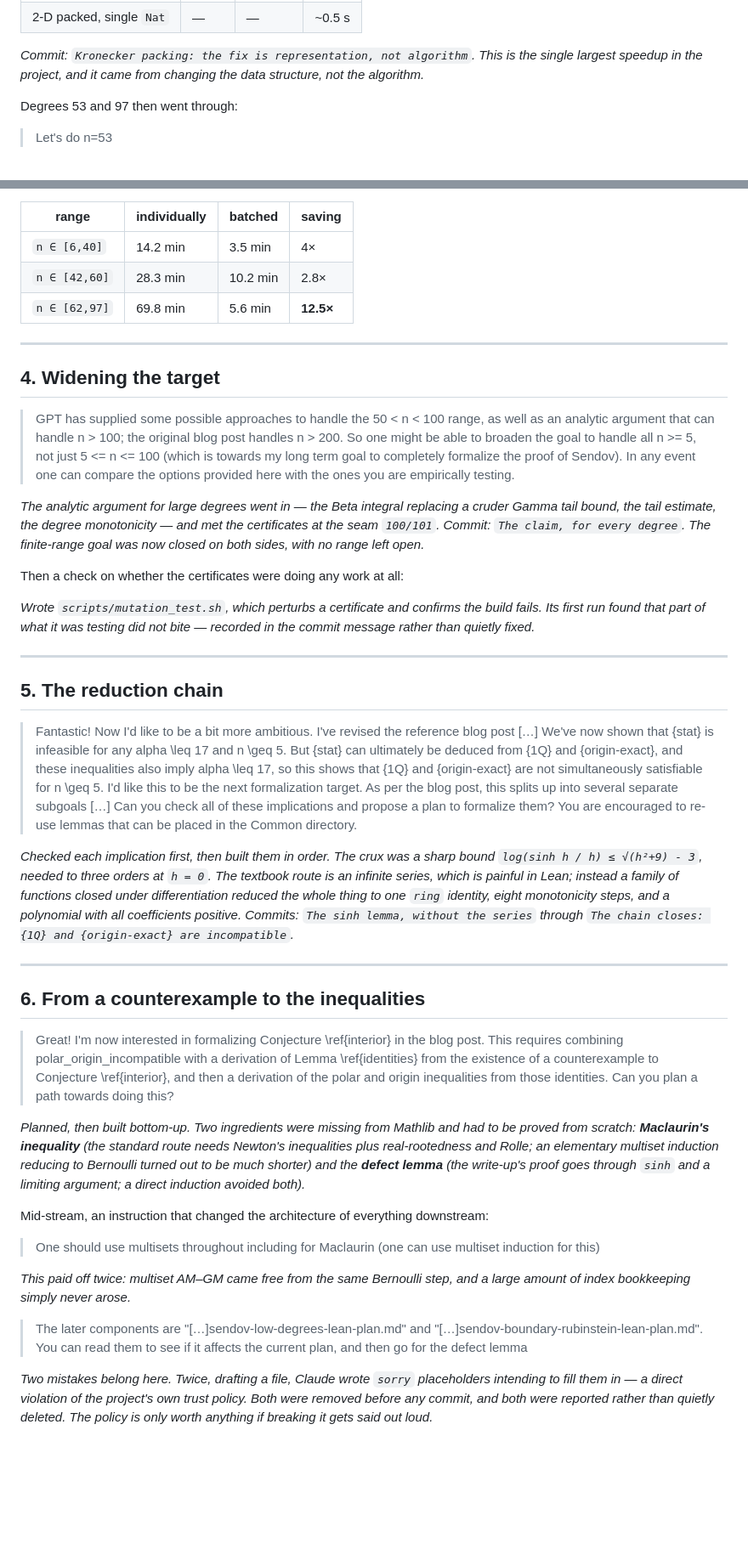
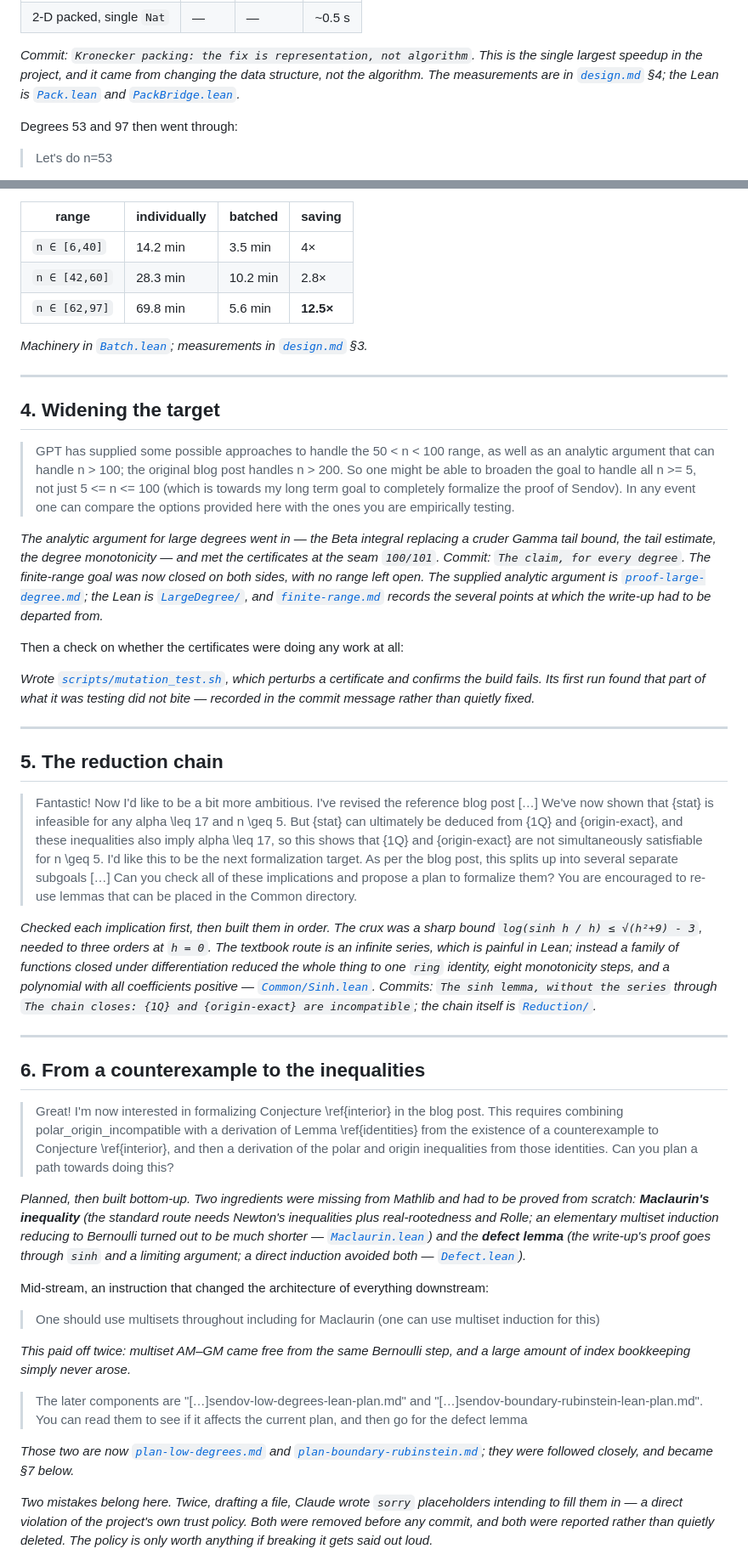
Before and after one commit to Beneficial-AI-Foundation/sendov, a Markdown page: docs/making-of.md, 2 parts joined by grey strips. Shown at 85% size. Rendered like a GitHub page; blank space fills up the shorter version.

```diff
--- a/docs/making-of.md
+++ b/docs/making-of.md
@@ -90,7 +95,9 @@ single natural number, so the recurrence becomes one big-integer exponentiation:
 
 *Commit: `Kronecker packing: the fix is representation, not algorithm`. This is the single
 largest speedup in the project, and it came from changing the data structure, not the
-algorithm.*
+algorithm. The measurements are in [`design.md`](design.md) §4; the Lean is
+[`Pack.lean`](../Sendov/FiniteRange/Pack.lean) and
+[`PackBridge.lean`](../Sendov/FiniteRange/PackBridge.lean).*
 
 Degrees 53 and 97 then went through:
 
@@ -116,6 +123,9 @@ Overall the dominant cost fell about 5.5×, and on the hardest range `n ∈ [62,
 | `n ∈ [42,60]` | 28.3 min | 10.2 min | 2.8× |
 | `n ∈ [62,97]` | 69.8 min | 5.6 min | **12.5×** |
 
+*Machinery in [`Batch.lean`](../Sendov/FiniteRange/Batch.lean); measurements in
+[`design.md`](design.md) §3.*
+
 ---
 
 ## 4. Widening the target
@@ -129,11 +139,15 @@ Overall the dominant cost fell about 5.5×, and on the hardest range `n ∈ [62,
 *The analytic argument for large degrees went in — the Beta integral replacing a cruder Gamma
 tail bound, the tail estimate, the degree monotonicity — and met the certificates at the seam
 `100/101`. Commit: `The claim, for every degree`. The finite-range goal was now closed on both
-sides, with no range left open.*
+sides, with no range left open. The supplied analytic argument is
+[`proof-large-degree.md`](proof-large-degree.md); the Lean is
+[`LargeDegree/`](../Sendov/LargeDegree/), and [`finite-range.md`](finite-range.md) records the
+several points at which the write-up had to be departed from.*
 
 Then a check on whether the certificates were doing any work at all:
 
-*Wrote `scripts/mutation_test.sh`, which perturbs a certificate and confirms the build fails.
+*Wrote [`scripts/mutation_test.sh`](../scripts/mutation_test.sh), which perturbs a certificate
+and confirms the build fails.
 Its first run found that part of what it was testing did not bite — recorded in the commit
 message rather than quietly fixed.*
 
@@ -154,8 +168,9 @@ message rather than quietly fixed.*
 `log(sinh h / h) ≤ √(h²+9) - 3`, needed to three orders at `h = 0`. The textbook route is an
 infinite series, which is painful in Lean; instead a family of functions closed under
 differentiation reduced the whole thing to one `ring` identity, eight monotonicity steps, and
-a polynomial with all coefficients positive. Commits: `The sinh lemma, without the series`
-through `The chain closes: {1Q} and {origin-exact} are incompatible`.*
+a polynomial with all coefficients positive — [`Common/Sinh.lean`](../Sendov/Common/Sinh.lean).
+Commits: `The sinh lemma, without the series` through `The chain closes: {1Q} and
+{origin-exact} are incompatible`; the chain itself is [`Reduction/`](../Sendov/Reduction/).*
 
 ---
 
@@ -169,8 +184,9 @@ through `The chain closes: {1Q} and {origin-exact} are incompatible`.*
 *Planned, then built bottom-up. Two ingredients were missing from Mathlib and had to be proved
 from scratch: **Maclaurin's inequality** (the standard route needs Newton's inequalities plus
 real-rootedness and Rolle; an elementary multiset induction reducing to Bernoulli turned out to
-be much shorter) and the **defect lemma** (the write-up's proof goes through `sinh` and a
-limiting argument; a direct induction avoided both).*
+be much shorter — [`Maclaurin.lean`](../Sendov/Analytic/Maclaurin.lean)) and the **defect
+lemma** (the write-up's proof goes through `sinh` and a limiting argument; a direct induction
+avoided both — [`Defect.lean`](../Sendov/Analytic/Defect.lean)).*
 
 Mid-stream, an instruction that changed the architecture of everything downstream:
 
@@ -183,6 +199,10 @@ of index bookkeeping simply never arose.*
 > The later components are "[…]sendov-low-degrees-lean-plan.md" and
 > "[…]sendov-boundary-rubinstein-lean-plan.md". You can read them to see if it affects the
 > current plan, and then go for the defect lemma
+
+*Those two are now [`plan-low-degrees.md`](plan-low-degrees.md) and
+[`plan-boundary-rubinstein.md`](plan-boundary-rubinstein.md); they were followed closely, and
+became §7 below.*
 
 *Two mistakes belong here. Twice, drafting a file, Claude wrote `sorry` placeholders intending
 to fill them in — a direct violation of the project's own trust policy. Both were removed
```
Also changed, not shown: other parts of docs/making-of.md (+33 -17 lines), README.md (+7 -0 lines).
